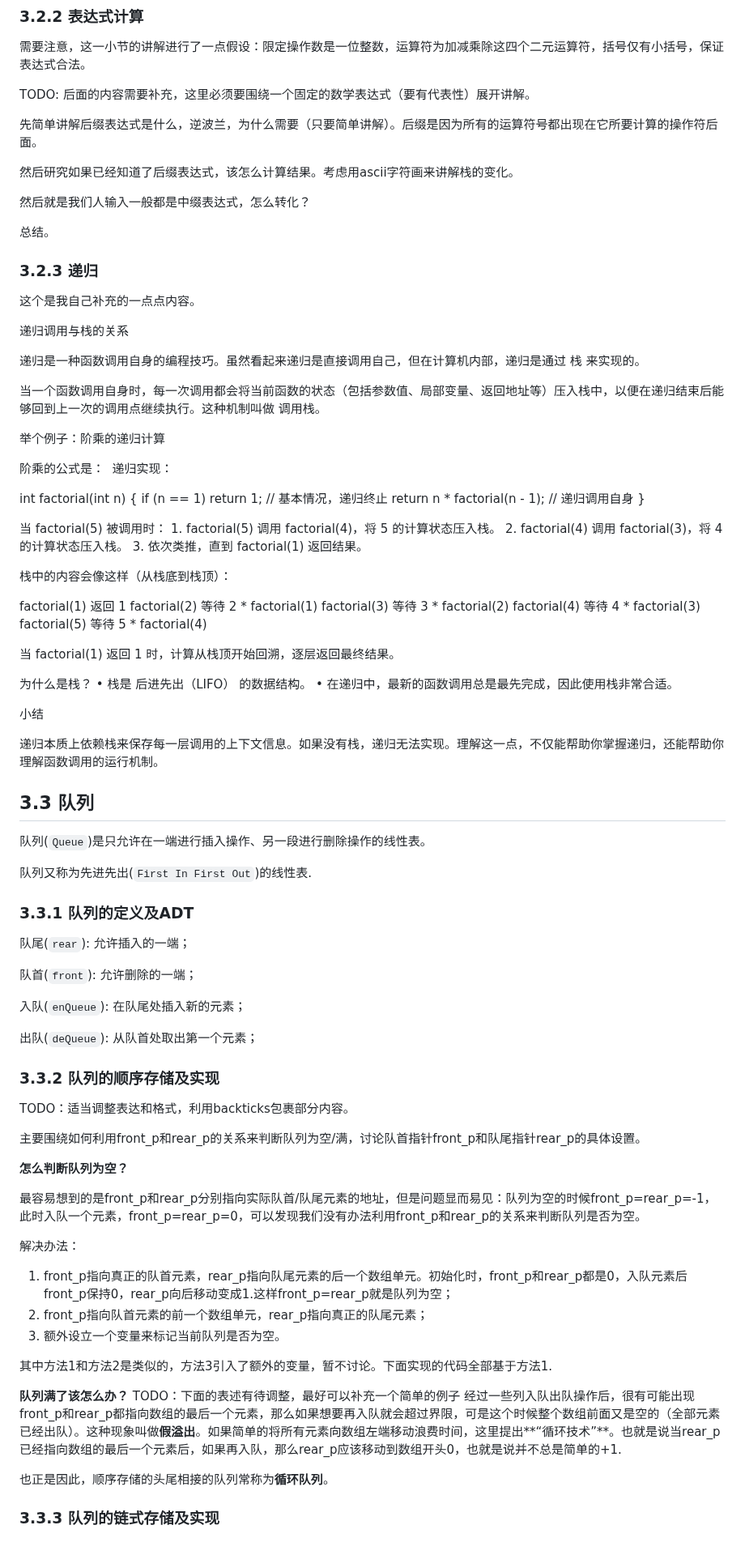
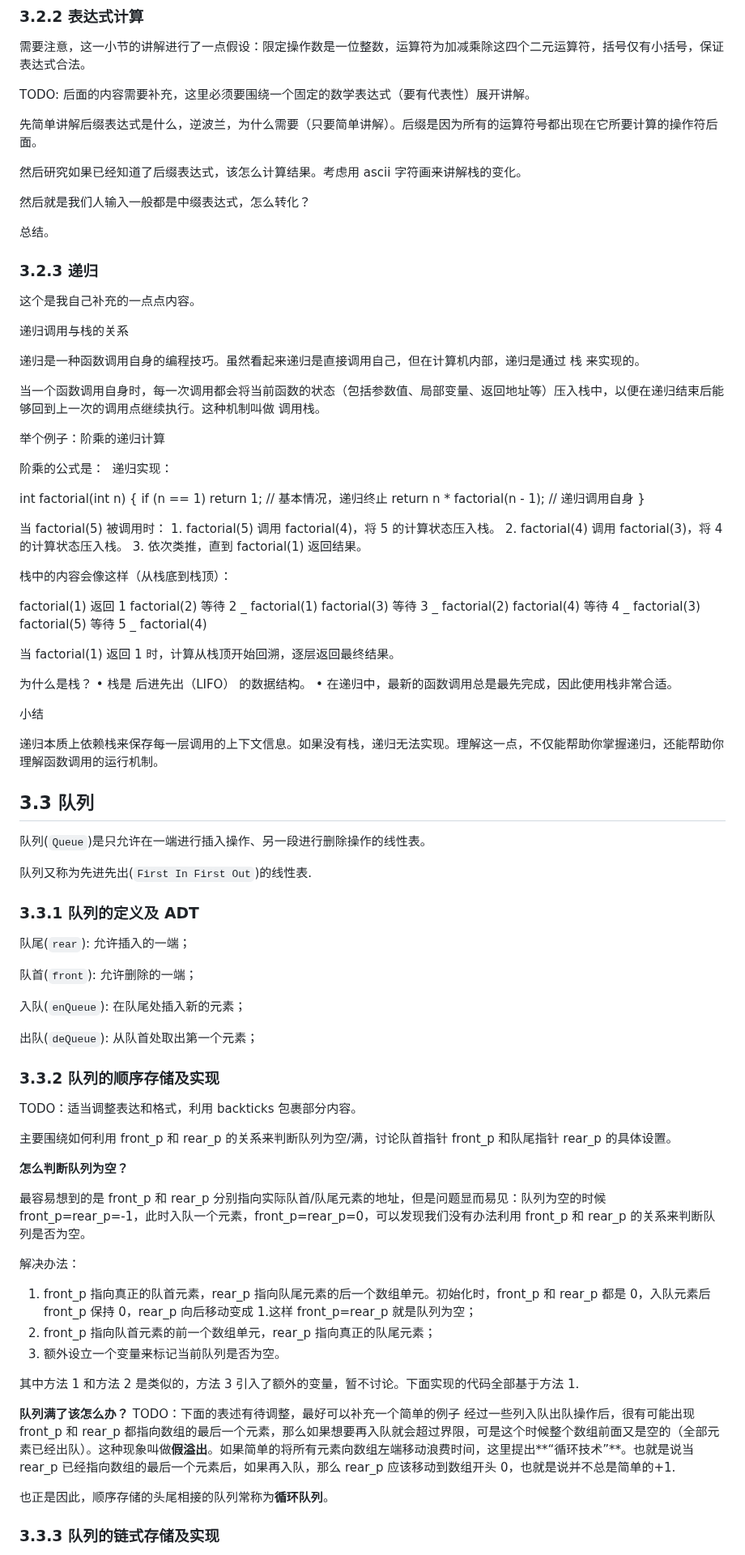
Before and after one commit to ukeSJTU/CS2602, a Markdown page: docs/Chapter3.md, the part around one of its changes. Shown at 81% size. Rendered like a GitHub page.

```diff
--- a/docs/Chapter3.md
+++ b/docs/Chapter3.md
@@ -129,14 +122,14 @@ TODO: 后面的内容需要补充，这里必须要围绕一个固定的数学
 
 先简单讲解后缀表达式是什么，逆波兰，为什么需要（只要简单讲解）。后缀是因为所有的运算符号都出现在它所要计算的操作符后面。
 
-然后研究如果已经知道了后缀表达式，该怎么计算结果。考虑用ascii字符画来讲解栈的变化。
+然后研究如果已经知道了后缀表达式，该怎么计算结果。考虑用 ascii 字符画来讲解栈的变化。
 
 然后就是我们人输入一般都是中缀表达式，怎么转化？
 
 总结。
 
+### 3.2.3 递归
 
-### 3.2.3 递归
 这个是我自己补充的一点点内容。
 
 递归调用与栈的关系
@@ -152,28 +145,25 @@ TODO: 后面的内容需要补充，这里必须要围绕一个固定的数学
 递归实现：
 
 int factorial(int n) {
-    if (n == 1) return 1;          // 基本情况，递归终止
-    return n * factorial(n - 1);   // 递归调用自身
+if (n == 1) return 1; // 基本情况，递归终止
+return n \* factorial(n - 1); // 递归调用自身
 }
 
-当 factorial(5) 被调用时：
-	1.	factorial(5) 调用 factorial(4)，将 5 的计算状态压入栈。
-	2.	factorial(4) 调用 factorial(3)，将 4 的计算状态压入栈。
-	3.	依次类推，直到 factorial(1) 返回结果。
+当 factorial(5) 被调用时： 1. factorial(5) 调用 factorial(4)，将 5 的计算状态压入栈。 2. factorial(4) 调用 factorial(3)，将 4 的计算状态压入栈。 3. 依次类推，直到 factorial(1) 返回结果。
 
 栈中的内容会像这样（从栈底到栈顶）：
 
 factorial(1) 返回 1
-factorial(2) 等待 2 * factorial(1)
-factorial(3) 等待 3 * factorial(2)
-factorial(4) 等待 4 * factorial(3)
-factorial(5) 等待 5 * factorial(4)
+factorial(2) 等待 2 _ factorial(1)
+factorial(3) 等待 3 _ factorial(2)
+factorial(4) 等待 4 _ factorial(3)
+factorial(5) 等待 5 _ factorial(4)
 
 当 factorial(1) 返回 1 时，计算从栈顶开始回溯，逐层返回最终结果。
 
 为什么是栈？
-	•	栈是 后进先出（LIFO） 的数据结构。
-	•	在递归中，最新的函数调用总是最先完成，因此使用栈非常合适。
+• 栈是 后进先出（LIFO） 的数据结构。
+• 在递归中，最新的函数调用总是最先完成，因此使用栈非常合适。
 
 小结
 
@@ -185,7 +175,7 @@ factorial(5) 等待 5 * factorial(4)
 
 队列又称为先进先出(`First In First Out`)的线性表.
 
-### 3.3.1 队列的定义及ADT
+### 3.3.1 队列的定义及 ADT
 
 队尾(`rear`): 允许插入的一端；
 
@@ -197,28 +187,27 @@ factorial(5) 等待 5 * factorial(4)
 
 ### 3.3.2 队列的顺序存储及实现
 
-TODO：适当调整表达和格式，利用backticks包裹部分内容。
+TODO：适当调整表达和格式，利用 backticks 包裹部分内容。
 
-主要围绕如何利用front_p和rear_p的关系来判断队列为空/满，讨论队首指针front_p和队尾指针rear_p的具体设置。
+主要围绕如何利用 front_p 和 rear_p 的关系来判断队列为空/满，讨论队首指针 front_p 和队尾指针 rear_p 的具体设置。
 
 **怎么判断队列为空？**
 
-最容易想到的是front_p和rear_p分别指向实际队首/队尾元素的地址，但是问题显而易见：队列为空的时候front_p=rear_p=-1，此时入队一个元素，front_p=rear_p=0，可以发现我们没有办法利用front_p和rear_p的关系来判断队列是否为空。
+最容易想到的是 front_p 和 rear_p 分别指向实际队首/队尾元素的地址，但是问题显而易见：队列为空的时候 front_p=rear_p=-1，此时入队一个元素，front_p=rear_p=0，可以发现我们没有办法利用 front_p 和 rear_p 的关系来判断队列是否为空。
 
 解决办法：
-1. front_p指向真正的队首元素，rear_p指向队尾元素的后一个数组单元。初始化时，front_p和rear_p都是0，入队元素后front_p保持0，rear_p向后移动变成1.这样front_p=rear_p就是队列为空；
-2. front_p指向队首元素的前一个数组单元，rear_p指向真正的队尾元素；
+
+1. front_p 指向真正的队首元素，rear_p 指向队尾元素的后一个数组单元。初始化时，front_p 和 rear_p 都是 0，入队元素后 front_p 保持 0，rear_p 向后移动变成 1.这样 front_p=rear_p 就是队列为空；
+2. front_p 指向队首元素的前一个数组单元，rear_p 指向真正的队尾元素；
 3. 额外设立一个变量来标记当前队列是否为空。
 
-其中方法1和方法2是类似的，方法3引入了额外的变量，暂不讨论。下面实现的代码全部基于方法1.
-
+其中方法 1 和方法 2 是类似的，方法 3 引入了额外的变量，暂不讨论。下面实现的代码全部基于方法 1.
 
 **队列满了该怎么办？**
 TODO：下面的表述有待调整，最好可以补充一个简单的例子
-经过一些列入队出队操作后，很有可能出现front_p和rear_p都指向数组的最后一个元素，那么如果想要再入队就会超过界限，可是这个时候整个数组前面又是空的（全部元素已经出队）。这种现象叫做**假溢出**。如果简单的将所有元素向数组左端移动浪费时间，这里提出**“循环技术”**。也就是说当rear_p已经指向数组的最后一个元素后，如果再入队，那么rear_p应该移动到数组开头0，也就是说并不总是简单的+1.
+经过一些列入队出队操作后，很有可能出现 front_p 和 rear_p 都指向数组的最后一个元素，那么如果想要再入队就会超过界限，可是这个时候整个数组前面又是空的（全部元素已经出队）。这种现象叫做**假溢出**。如果简单的将所有元素向数组左端移动浪费时间，这里提出**“循环技术”**。也就是说当 rear_p 已经指向数组的最后一个元素后，如果再入队，那么 rear_p 应该移动到数组开头 0，也就是说并不总是简单的+1.
 
 也正是因此，顺序存储的头尾相接的队列常称为**循环队列**。
 
-
 ### 3.3.3 队列的链式存储及实现
 
```
Also changed, not shown: other parts of docs/Chapter3.md (+31 -43 lines), docs/Chapter2.md (+81 -41 lines).
